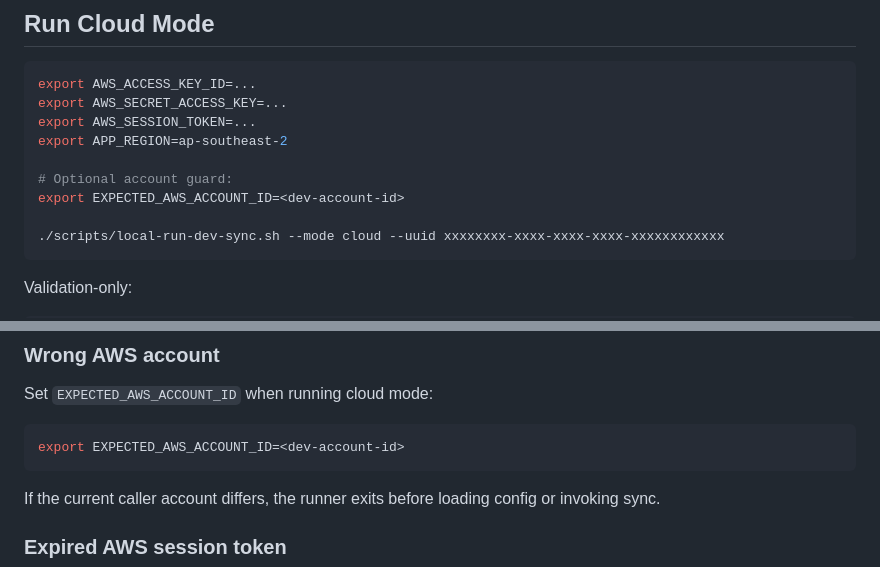
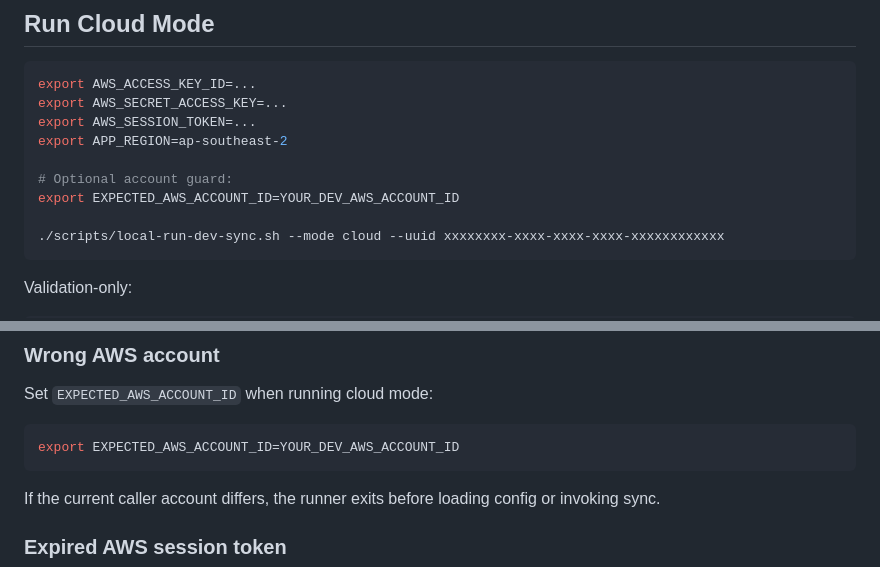
Before and after one commit to HUIXIN-TW/NotionSyncGCal, a Markdown page: docs/local-dev-sync-runner.md, 2 parts joined by grey strips. Rendered like a GitHub page.

````diff
--- a/docs/local-dev-sync-runner.md
+++ b/docs/local-dev-sync-runner.md
@@ -157,7 +157,7 @@ export AWS_SESSION_TOKEN=...
 export APP_REGION=ap-southeast-2
 
 # Optional account guard:
-export EXPECTED_AWS_ACCOUNT_ID=<dev-account-id>
+export EXPECTED_AWS_ACCOUNT_ID=YOUR_DEV_AWS_ACCOUNT_ID
 
 ./scripts/local-run-dev-sync.sh --mode cloud --uuid xxxxxxxx-xxxx-xxxx-xxxx-xxxxxxxxxxxx
 ```
@@ -298,7 +298,7 @@ Make sure the file is in root `config/`, not `src/config/`.
 Set `EXPECTED_AWS_ACCOUNT_ID` when running cloud mode:
 
 ```bash
-export EXPECTED_AWS_ACCOUNT_ID=<dev-account-id>
+export EXPECTED_AWS_ACCOUNT_ID=YOUR_DEV_AWS_ACCOUNT_ID
 ```
 
 If the current caller account differs, the runner exits before loading config or invoking sync.
````
Also changed, not shown: CLAUDE.md (+3 -2 lines).
